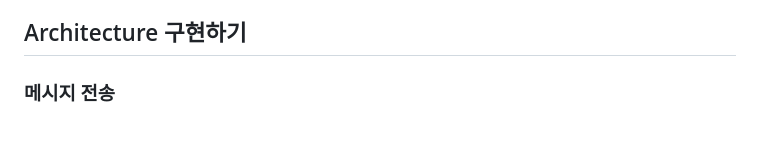
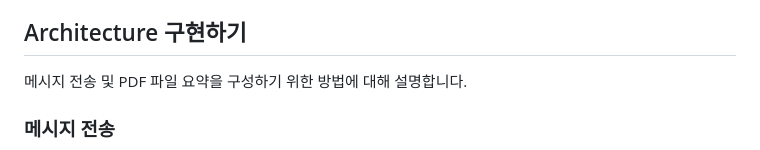
Before and after one commit to kyopark2014/chatbot-based-on-Falcon-FM, a Markdown page: README.md, the part around the change. Drawn GitHub-style.

```diff
--- a/README.md
+++ b/README.md
@@ -12,6 +12,8 @@
 
 
 ## Architecture 구현하기
+
+메시지 전송 및 PDF 파일 요약을 구성하기 위한 방법에 대해 설명합니다.
 
 ### 메시지 전송
 
```
